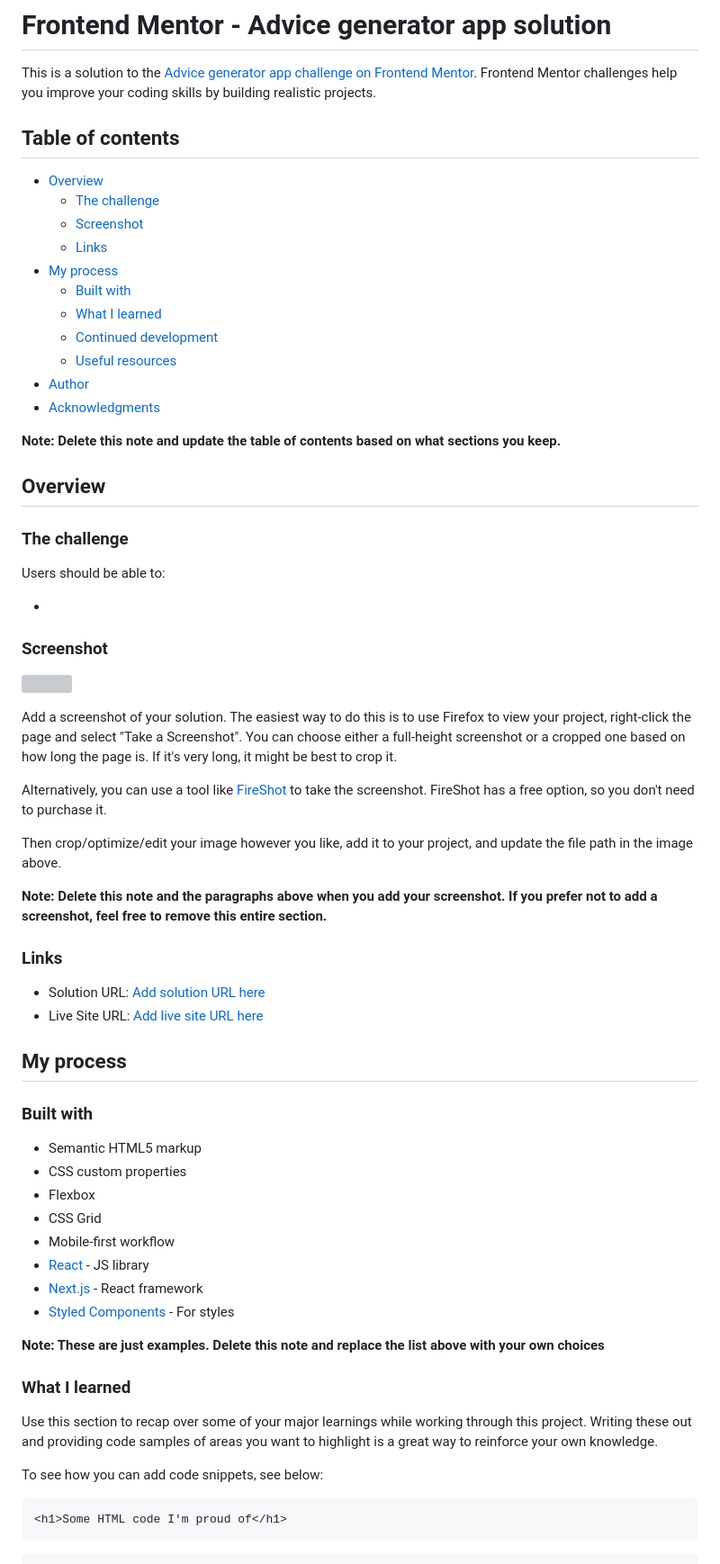
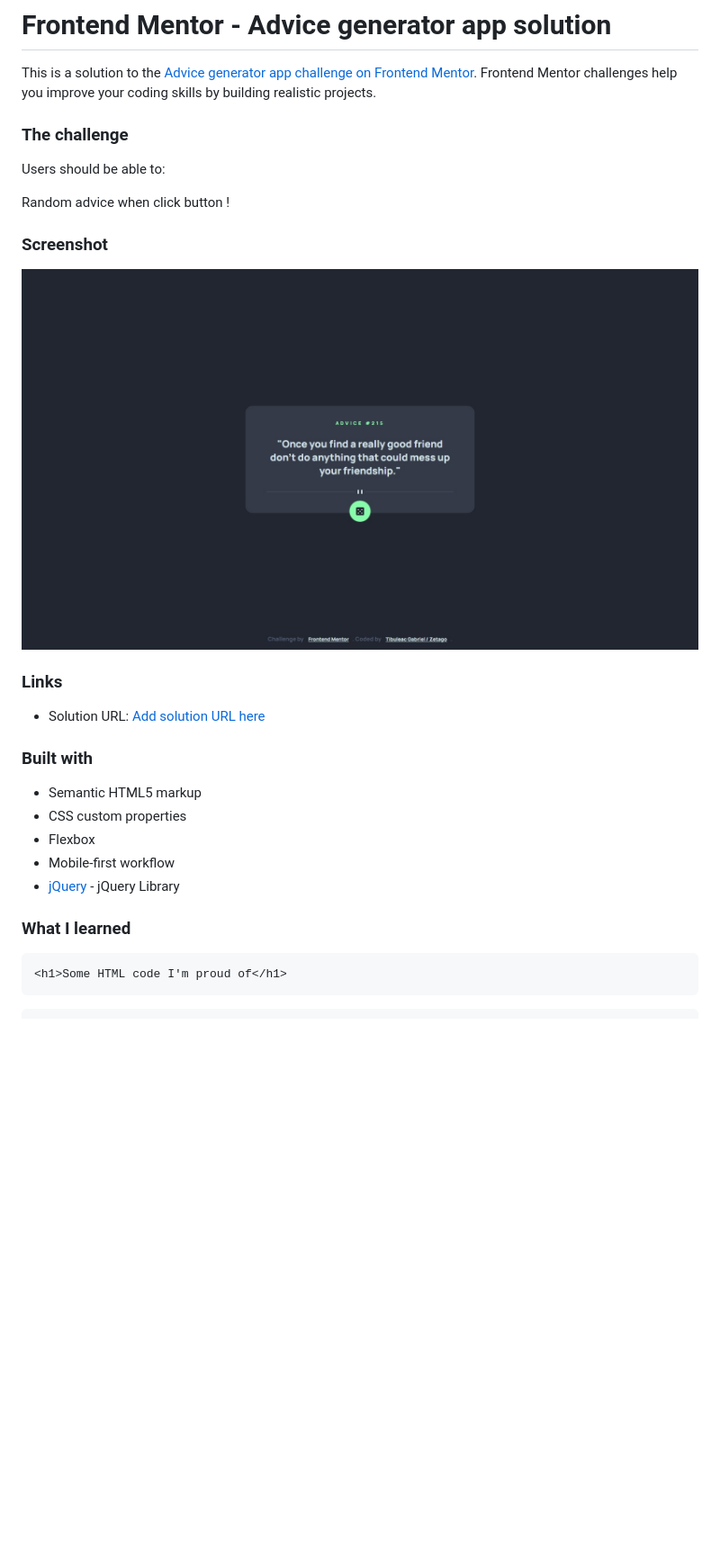
Before and after one commit to Frontend-Mentor-Zetago/Advice-Generator, a Markdown page: README.md, the part around the change printed below. Shown: that part at 90% size. Drawn GitHub-style; pictures changed too: images/advice_screenshot.jpg (added); blank space fills up the shorter version; grey boxes are pictures that could not be loaded.

Commit message:
Update readme.md, screenshoot and delete some content.

````diff
--- a/README.md
+++ b/README.md
@@ -3,67 +3,31 @@
 
 This is a solution to the [Advice generator app challenge on Frontend Mentor](https://www.frontendmentor.io/challenges/advice-generator-app-QdUG-13db). Frontend Mentor challenges help you improve your coding skills by building realistic projects.
 
-## Table of contents
-
-- [Overview](#overview)
-  - [The challenge](#the-challenge)
-  - [Screenshot](#screenshot)
-  - [Links](#links)
-- [My process](#my-process)
-  - [Built with](#built-with)
-  - [What I learned](#what-i-learned)
-  - [Continued development](#continued-development)
-  - [Useful resources](#useful-resources)
-- [Author](#author)
-- [Acknowledgments](#acknowledgments)
-
-**Note: Delete this note and update the table of contents based on what sections you keep.**
-
-## Overview
 
 ### The challenge
 
 Users should be able to:
 
--
+Random advice when click button !
 
 ### Screenshot
 
-![](./screenshot.jpg)
-
-Add a screenshot of your solution. The easiest way to do this is to use Firefox to view your project, right-click the page and select "Take a Screenshot". You can choose either a full-height screenshot or a cropped one based on how long the page is. If it's very long, it might be best to crop it.
-
-Alternatively, you can use a tool like [FireShot](https://getfireshot.com/) to take the screenshot. FireShot has a free option, so you don't need to purchase it.
-
-Then crop/optimize/edit your image however you like, add it to your project, and update the file path in the image above.
-
-**Note: Delete this note and the paragraphs above when you add your screenshot. If you prefer not to add a screenshot, feel free to remove this entire section.**
+![](images/advice_screenshot.jpg)
 
 ### Links
 
-- Solution URL: [Add solution URL here](https://your-solution-url.com)
-- Live Site URL: [Add live site URL here](https://your-live-site-url.com)
-
-## My process
+- Solution URL: [Add solution URL here](https://gt-dev.net/challenge/advice-generator/)
 
 ### Built with
 
 - Semantic HTML5 markup
 - CSS custom properties
 - Flexbox
-- CSS Grid
 - Mobile-first workflow
-- [React](https://reactjs.org/) - JS library
-- [Next.js](https://nextjs.org/) - React framework
-- [Styled Components](https://styled-components.com/) - For styles
+- [jQuery](https://jquery.com/) - jQuery Library
 
-**Note: These are just examples. Delete this note and replace the list above with your own choices**
 
 ### What I learned
-
-Use this section to recap over some of your major learnings while working through this project. Writing these out and providing code samples of areas you want to highlight is a great way to reinforce your own knowledge.
-
-To see how you can add code snippets, see below:
 
 ```html
 <h1>Some HTML code I'm proud of</h1>
````
Also changed, not shown: other parts of README.md (+6 -23 lines), README-template.md (deleted, +0 -110 lines).
